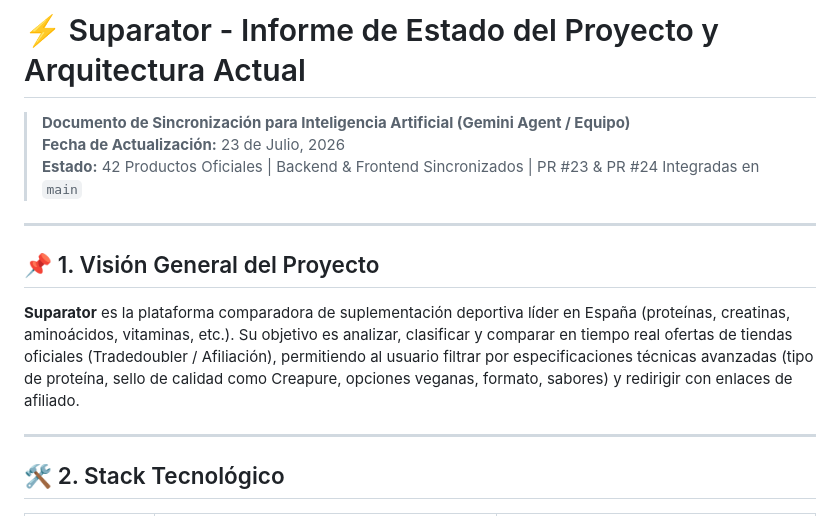
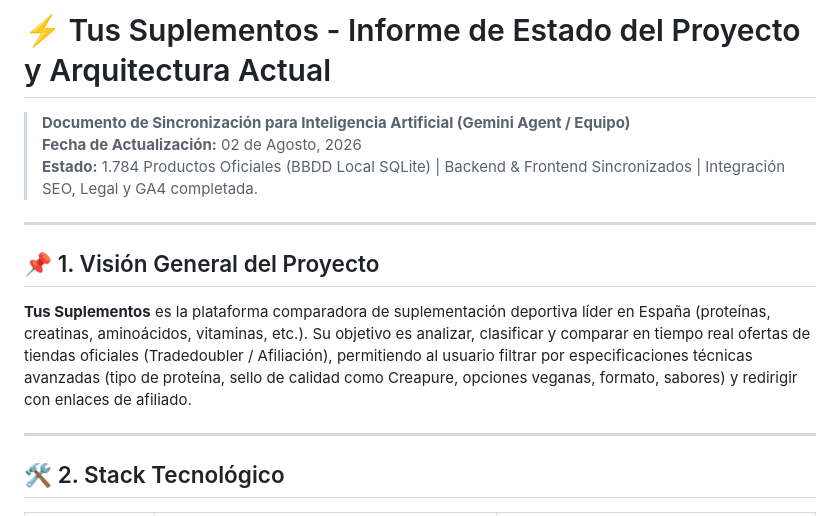
Before and after one commit to javiersanchezdolera777-blip/suplementos-comparator, a Markdown page: ESTADO_PROYECTO.md, the part around the change. Rendered like a GitHub page.

Commit message:
Documentación, avance y estado del proyecto

```diff
--- a/ESTADO_PROYECTO.md
+++ b/ESTADO_PROYECTO.md
@@ -1,14 +1,14 @@
-# ⚡ Suparator - Informe de Estado del Proyecto y Arquitectura Actual
+# ⚡ Tus Suplementos - Informe de Estado del Proyecto y Arquitectura Actual
 
 > **Documento de Sincronización para Inteligencia Artificial (Gemini Agent / Equipo)**
-> **Fecha de Actualización:** 23 de Julio, 2026
-> **Estado:** 42 Productos Oficiales | Backend & Frontend Sincronizados | PR #23 & PR #24 Integradas en `main`
+> **Fecha de Actualización:** 02 de Agosto, 2026
+> **Estado:** 1.784 Productos Oficiales (BBDD Local SQLite) | Backend & Frontend Sincronizados | Integración SEO, Legal y GA4 completada.
 
 ---
 
 ## 📌 1. Visión General del Proyecto
 
-**Suparator** es la plataforma comparadora de suplementación deportiva líder en España (proteínas, creatinas, aminoácidos, vitaminas, etc.). Su objetivo es analizar, clasificar y comparar en tiempo real ofertas de tiendas oficiales (Tradedoubler / Afiliación), permitiendo al usuario filtrar por especificaciones técnicas avanzadas (tipo de proteína, sello de calidad como Creapure, opciones veganas, formato, sabores) y redirigir con enlaces de afiliado.
+**Tus Suplementos** es la plataforma comparadora de suplementación deportiva líder en España (proteínas, creatinas, aminoácidos, vitaminas, etc.). Su objetivo es analizar, clasificar y comparar en tiempo real ofertas de tiendas oficiales (Tradedoubler / Afiliación), permitiendo al usuario filtrar por especificaciones técnicas avanzadas (tipo de proteína, sello de calidad como Creapure, opciones veganas, formato, sabores) y redirigir con enlaces de afiliado.
 
 ---
 
```
Also changed, not shown: CONTEXT.md (+3 -1 lines), ROADMAP_PENDIENTE.md (+8 -7 lines).
